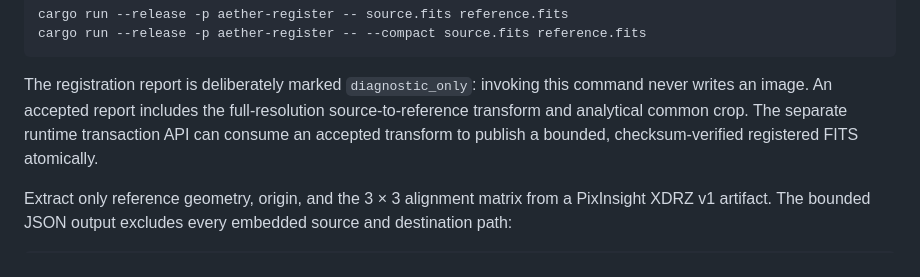
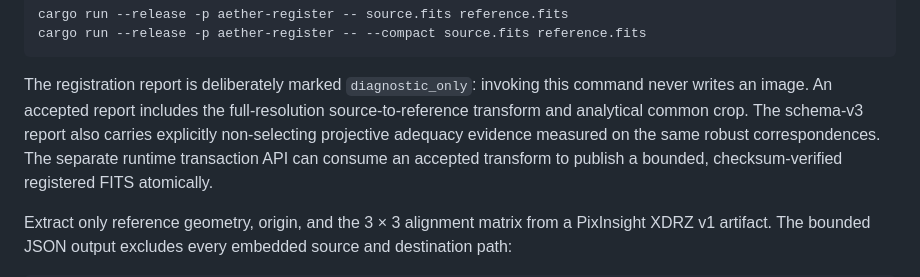
Before and after one commit to albedo83/AetherStack, a Markdown page: README.md, the part around the change. Rendered like a GitHub page.

Commit message:
docs(validation): record projective adequacy bounds

```diff
--- a/README.md
+++ b/README.md
@@ -309,6 +309,8 @@ cargo run --release -p aether-register -- --compact source.fits reference.fits
 The registration report is deliberately marked `diagnostic_only`: invoking
 this command never writes an image. An accepted report includes the
 full-resolution source-to-reference transform and analytical common crop. The
+schema-v3 report also carries explicitly non-selecting projective adequacy
+evidence measured on the same robust correspondences. The
 separate runtime transaction API can consume an accepted transform to publish a
 bounded, checksum-verified registered FITS atomically.
 
```
Also changed, not shown: docs/IMPLEMENTATION_PLAN.md (+10 -0 lines), docs/REGISTRATION_CONTRACT.md (+9 -0 lines).
